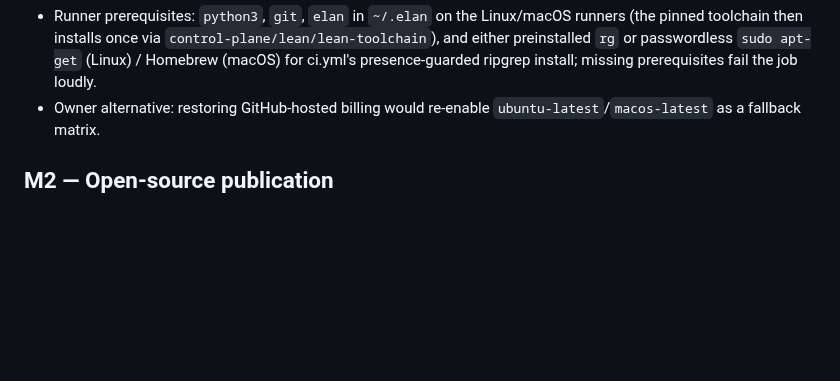
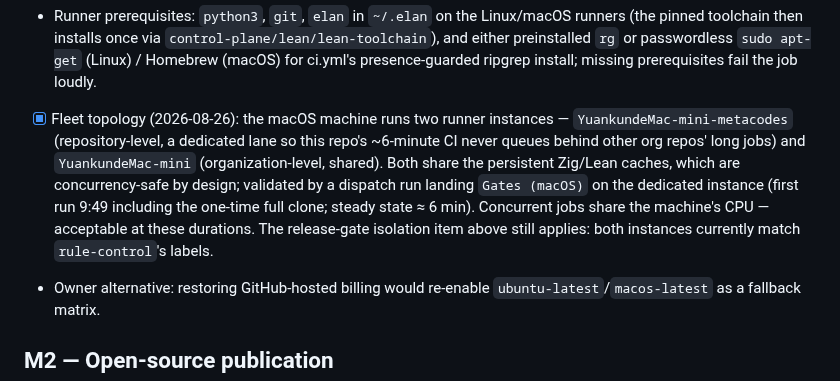
Before and after one commit to metask-ai/metacodes, a Markdown page: ROADMAP.md, the part around the change. GitHub-like rendering; blank space fills up the shorter version.

Commit message:
docs: record the dual-runner macOS fleet topology
A second, repository-level runner instance (YuankundeMac-mini-metacodes)
now serves this repo's macOS jobs as a dedicated lane beside the shared
org-level instance, so ~6-minute CI rounds no longer queue behind other
repos' hour-long jobs on the same machine. Validated by a dispatch run
landing Gates (macOS) on the new instance; both instances share the
concurrency-safe persistent Zig/Lean caches. Release-gate label isolation
remains a tracked pre-publication item.

Co-Authored-By: Claude Fable 5 <noreply@anthropic.com>

```diff
--- a/ROADMAP.md
+++ b/ROADMAP.md
@@ -72,6 +72,17 @@ CI targets self-hosted runners (Linux X64, macOS ARM64, Windows X64).
   `control-plane/lean/lean-toolchain`), and either preinstalled `rg` or
   passwordless `sudo apt-get` (Linux) / Homebrew (macOS) for ci.yml's
   presence-guarded ripgrep install; missing prerequisites fail the job loudly.
+- [x] Fleet topology (2026-08-26): the macOS machine runs two runner
+      instances — `YuankundeMac-mini-metacodes` (repository-level, a
+      dedicated lane so this repo's ~6-minute CI never queues behind other
+      org repos' long jobs) and `YuankundeMac-mini` (organization-level,
+      shared). Both share the persistent Zig/Lean caches, which are
+      concurrency-safe by design; validated by a dispatch run landing
+      `Gates (macOS)` on the dedicated instance (first run 9:49 including
+      the one-time full clone; steady state ≈ 6 min). Concurrent jobs share
+      the machine's CPU — acceptable at these durations. The release-gate
+      isolation item above still applies: both instances currently match
+      `rule-control`'s labels.
 - Owner alternative: restoring GitHub-hosted billing would re-enable
   `ubuntu-latest`/`macos-latest` as a fallback matrix.
 
```
